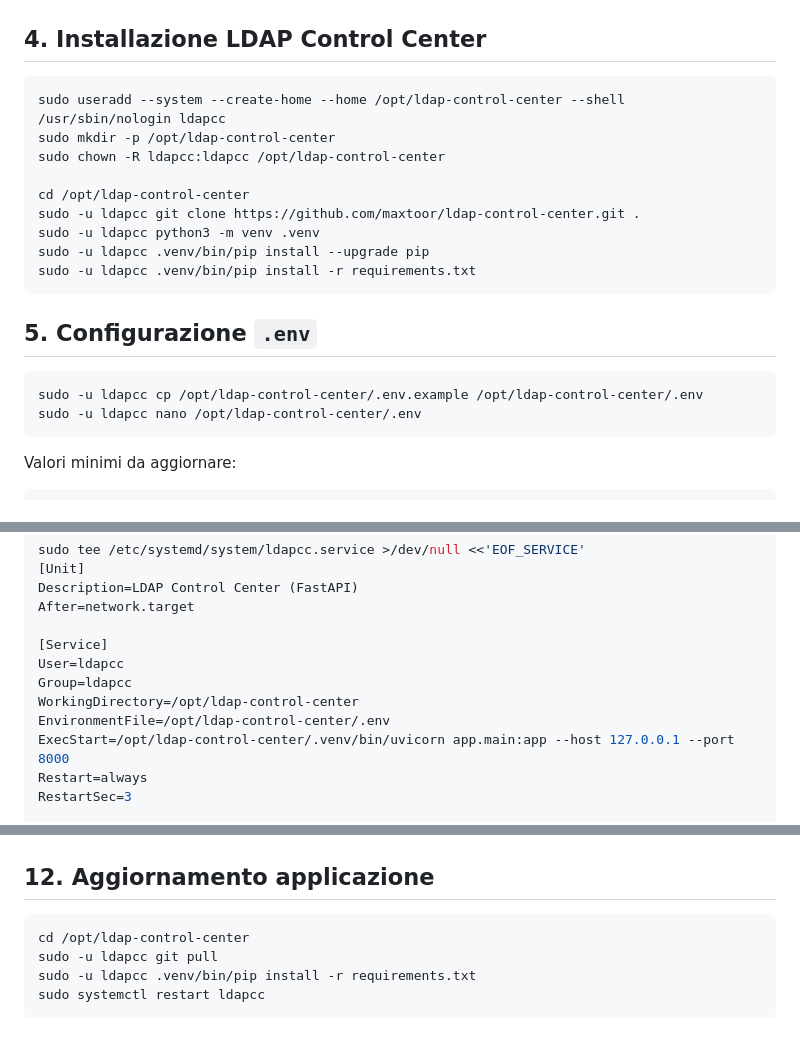
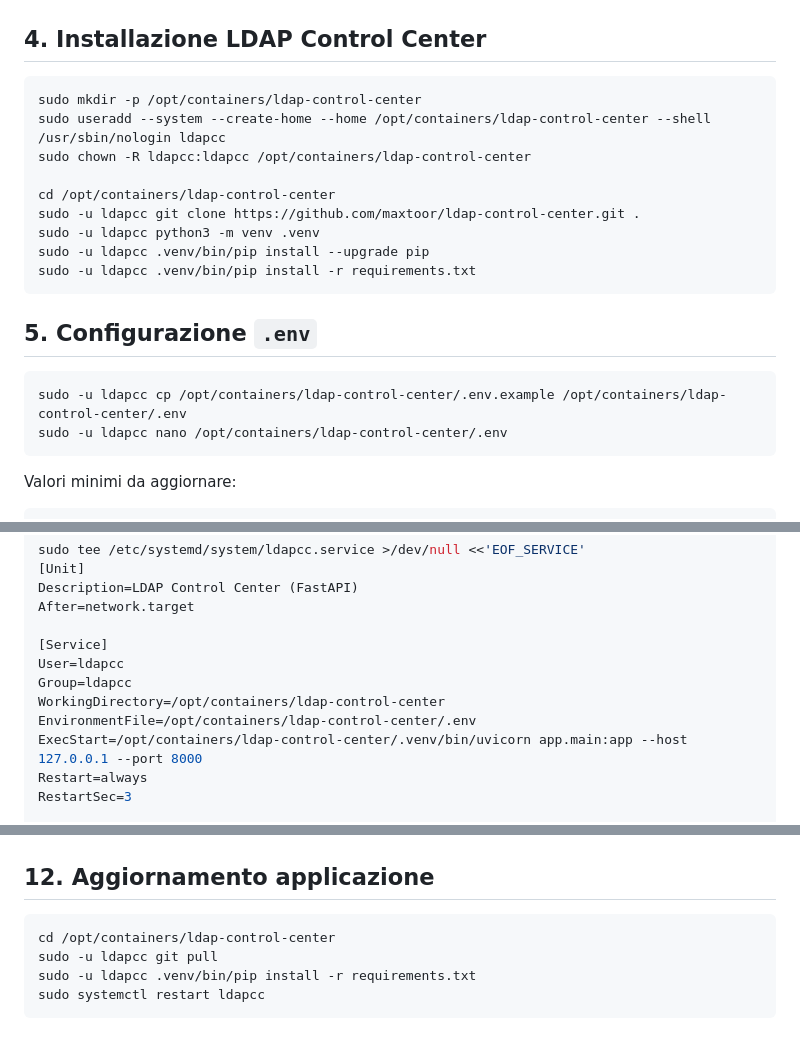
Before and after one commit to maxtoor/ldap-control-center, a Markdown page: docs/INSTALL_DEBIAN_NGINX_PHPFPM.md, 3 parts joined by grey strips. Drawn GitHub-style.

````diff
--- a/docs/INSTALL_DEBIAN_NGINX_PHPFPM.md
+++ b/docs/INSTALL_DEBIAN_NGINX_PHPFPM.md
@@ -53,11 +53,11 @@ ldapwhoami -x -H ldap://127.0.0.1 -D "cn=admin,dc=example,dc=org" -W
 ## 4. Installazione LDAP Control Center
 
 ```bash
-sudo useradd --system --create-home --home /opt/ldap-control-center --shell /usr/sbin/nologin ldapcc
-sudo mkdir -p /opt/ldap-control-center
-sudo chown -R ldapcc:ldapcc /opt/ldap-control-center
+sudo mkdir -p /opt/containers/ldap-control-center
+sudo useradd --system --create-home --home /opt/containers/ldap-control-center --shell /usr/sbin/nologin ldapcc
+sudo chown -R ldapcc:ldapcc /opt/containers/ldap-control-center
 
-cd /opt/ldap-control-center
+cd /opt/containers/ldap-control-center
 sudo -u ldapcc git clone https://github.com/maxtoor/ldap-control-center.git .
 sudo -u ldapcc python3 -m venv .venv
 sudo -u ldapcc .venv/bin/pip install --upgrade pip
@@ -67,8 +67,8 @@ sudo -u ldapcc .venv/bin/pip install -r requirements.txt
 ## 5. Configurazione `.env`
 
 ```bash
-sudo -u ldapcc cp /opt/ldap-control-center/.env.example /opt/ldap-control-center/.env
-sudo -u ldapcc nano /opt/ldap-control-center/.env
+sudo -u ldapcc cp /opt/containers/ldap-control-center/.env.example /opt/containers/ldap-control-center/.env
+sudo -u ldapcc nano /opt/containers/ldap-control-center/.env
 ```
 
 Valori minimi da aggiornare:
@@ -105,9 +105,9 @@ After=network.target
 [Service]
 User=ldapcc
 Group=ldapcc
-WorkingDirectory=/opt/ldap-control-center
-EnvironmentFile=/opt/ldap-control-center/.env
-ExecStart=/opt/ldap-control-center/.venv/bin/uvicorn app.main:app --host 127.0.0.1 --port 8000
+WorkingDirectory=/opt/containers/ldap-control-center
+EnvironmentFile=/opt/containers/ldap-control-center/.env
+ExecStart=/opt/containers/ldap-control-center/.venv/bin/uvicorn app.main:app --host 127.0.0.1 --port 8000
 Restart=always
 RestartSec=3
 
@@ -247,7 +247,7 @@ curl -I https://ldapadmin.tuodominio.it
 ## 12. Aggiornamento applicazione
 
 ```bash
-cd /opt/ldap-control-center
+cd /opt/containers/ldap-control-center
 sudo -u ldapcc git pull
 sudo -u ldapcc .venv/bin/pip install -r requirements.txt
 sudo systemctl restart ldapcc
````
Also changed, not shown: README.md (+5 -4 lines).
